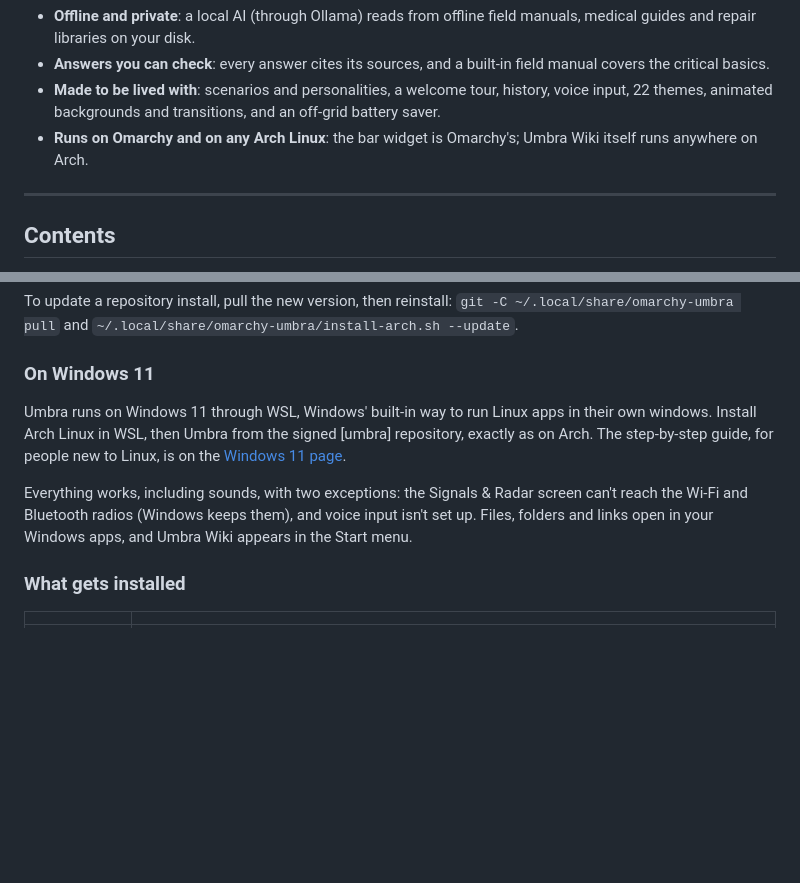
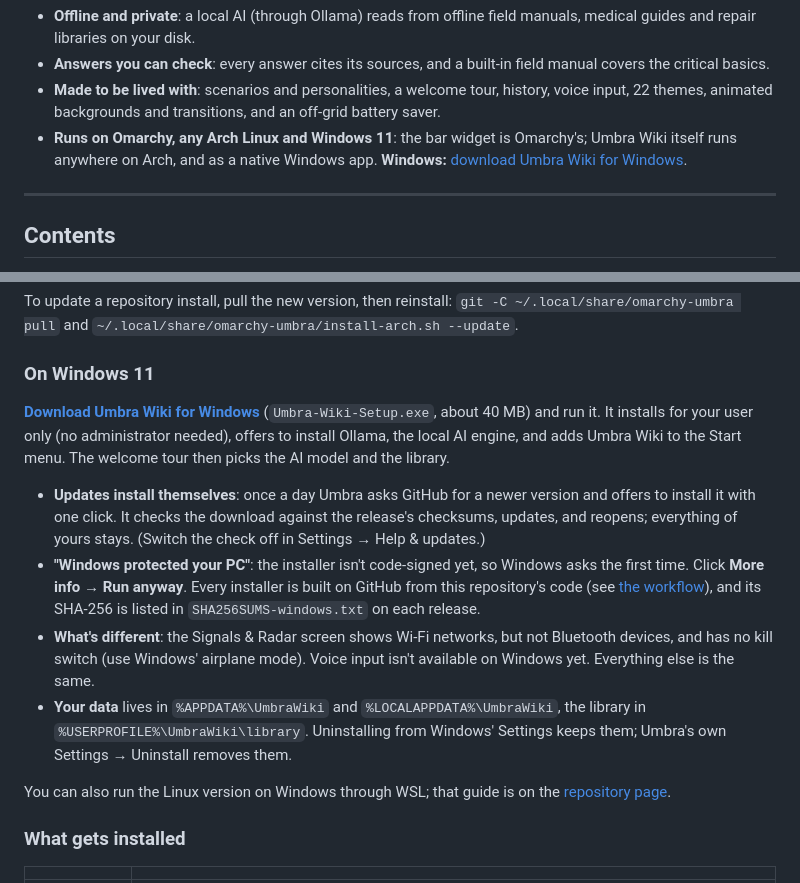
Before and after one commit to umbraxc/omarchy-agent-launcher, a Markdown page: README.md, 2 parts joined by grey strips. GitHub-like rendering; blank space fills up the shorter version.

Commit message:
README, changelog and credits: the Windows app

```diff
--- a/README.md
+++ b/README.md
@@ -17,8 +17,9 @@ and no subscription. Nothing you ask leaves your machine.
 - **Made to be lived with**: scenarios and personalities, a welcome tour,
   history, voice input, 22 themes, animated backgrounds and transitions, and
   an off-grid battery saver.
-- **Runs on Omarchy and on any Arch Linux**: the bar widget is Omarchy's;
-  Umbra Wiki itself runs anywhere on Arch.
+- **Runs on Omarchy, any Arch Linux and Windows 11**: the bar widget is
+  Omarchy's; Umbra Wiki itself runs anywhere on Arch, and as a native
+  Windows app. **Windows:** [download Umbra Wiki for Windows](https://github.com/umbraxc/omarchy-umbra/releases/latest/download/Umbra-Wiki-Setup.exe).
 
 ---
 
@@ -422,16 +423,29 @@ To update a repository install, pull the new version, then reinstall:
 
 ### On Windows 11
 
-Umbra runs on Windows 11 through WSL, Windows' built-in way to run Linux
-apps in their own windows. Install Arch Linux in WSL, then Umbra from the
-signed [umbra] repository, exactly as on Arch. The step-by-step guide,
-for people new to Linux, is on the
-[Windows 11 page](https://umbraxc.github.io/umbra-repo/#windows).
+**[Download Umbra Wiki for Windows](https://github.com/umbraxc/omarchy-umbra/releases/latest/download/Umbra-Wiki-Setup.exe)** (`Umbra-Wiki-Setup.exe`,
+about 40 MB) and run it. It installs for your user only (no administrator
+needed), offers to install Ollama, the local AI engine, and adds Umbra Wiki
+to the Start menu. The welcome tour then picks the AI model and the library.
 
-Everything works, including sounds, with two exceptions: the Signals &
-Radar screen can't reach the Wi-Fi and Bluetooth radios (Windows keeps
-them), and voice input isn't set up. Files, folders and links open in your
-Windows apps, and Umbra Wiki appears in the Start menu.
+- **Updates install themselves**: once a day Umbra asks GitHub for a newer
+  version and offers to install it with one click. It checks the download
+  against the release's checksums, updates, and reopens; everything of yours
+  stays. (Switch the check off in Settings → Help & updates.)
+- **"Windows protected your PC"**: the installer isn't code-signed yet, so
+  Windows asks the first time. Click **More info → Run anyway**. Every
+  installer is built on GitHub from this repository's code (see
+  [the workflow](.github/workflows/windows.yml)), and its SHA-256 is listed in
+  `SHA256SUMS-windows.txt` on each release.
+- **What's different**: the Signals & Radar screen shows Wi-Fi networks, but
+  not Bluetooth devices, and has no kill switch (use Windows' airplane mode).
+  Voice input isn't available on Windows yet. Everything else is the same.
+- **Your data** lives in `%APPDATA%\UmbraWiki` and `%LOCALAPPDATA%\UmbraWiki`,
+  the library in `%USERPROFILE%\UmbraWiki\library`. Uninstalling from
+  Windows' Settings keeps them; Umbra's own Settings → Uninstall removes them.
+
+You can also run the Linux version on Windows through WSL; that guide is on
+the [repository page](https://umbraxc.github.io/umbra-repo/#windows).
 
 ### What gets installed
 
```
Also changed, not shown: CHANGELOG.md (+6 -1 lines), CREDITS.md (+14 -0 lines).
